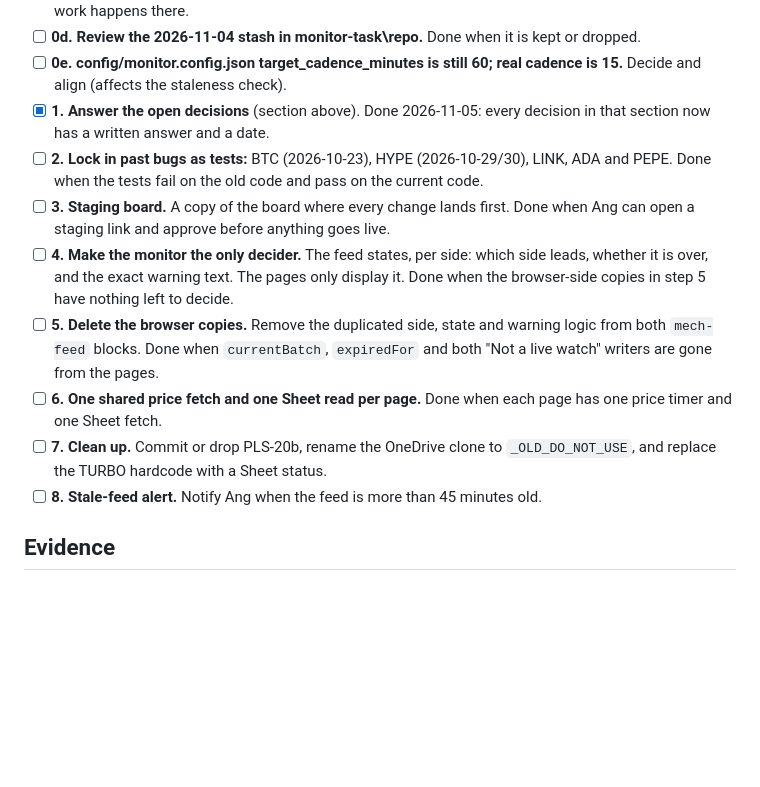
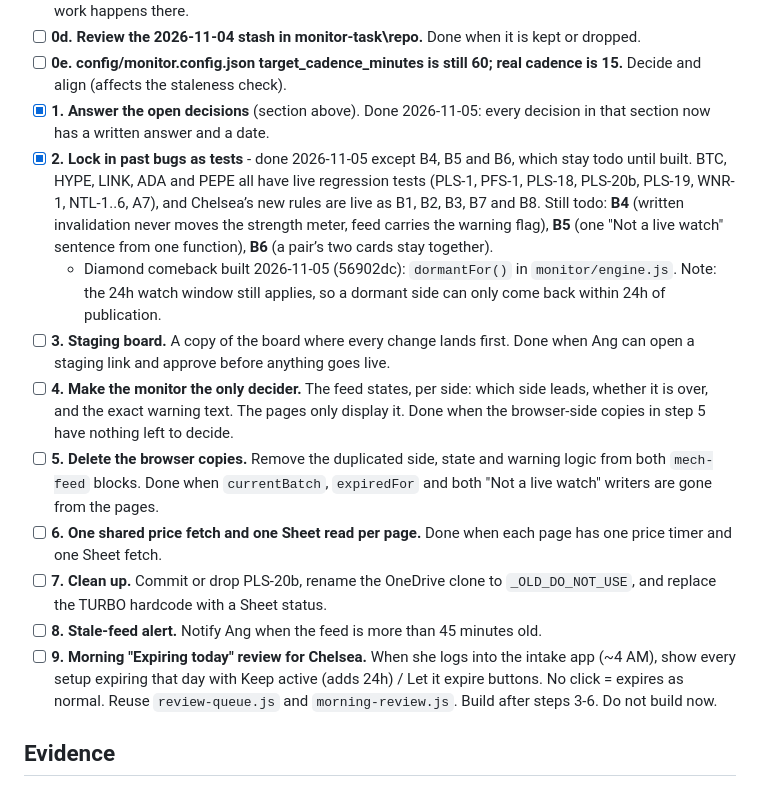
Before and after one commit to angiemcunningham-dot/levelup-sheets, a Markdown page: CURRENT_STATE.md, the part around the change. GitHub-like rendering; blank space fills up the shorter version.

Commit message:
CURRENT_STATE: fix plan step 2 done except B4/B5/B6, and a new step 9
Same doc as the monitor repo, kept identical. The comeback is built (monitor 56902dc); B4, B5
and B6 remain todo, and B5 - one 'Not a live watch' sentence - is board-side work in this repo.

Co-Authored-By: Claude Opus 5 <noreply@anthropic.com>

```diff
--- a/CURRENT_STATE.md
+++ b/CURRENT_STATE.md
@@ -89,13 +89,15 @@ Do these in order. Each step is done only when its check passes, and the result
 - [ ] **0d. Review the 2026-11-04 stash in monitor-task\repo.** Done when it is kept or dropped.
 - [ ] **0e. config/monitor.config.json target_cadence_minutes is still 60; real cadence is 15.** Decide and align (affects the staleness check).
 - [x] **1. Answer the open decisions** (section above). Done 2026-11-05: every decision in that section now has a written answer and a date.
-- [ ] **2. Lock in past bugs as tests:** BTC (2026-10-23), HYPE (2026-10-29/30), LINK, ADA and PEPE. Done when the tests fail on the old code and pass on the current code.
+- [x] **2. Lock in past bugs as tests** - done 2026-11-05 except B4, B5 and B6, which stay todo until built. BTC, HYPE, LINK, ADA and PEPE all have live regression tests (PLS-1, PFS-1, PLS-18, PLS-20b, PLS-19, WNR-1, NTL-1..6, A7), and Chelsea’s new rules are live as B1, B2, B3, B7 and B8. Still todo: **B4** (written invalidation never moves the strength meter, feed carries the warning flag), **B5** (one "Not a live watch" sentence from one function), **B6** (a pair’s two cards stay together).
+  - Diamond comeback built 2026-11-05 (56902dc): `dormantFor()` in `monitor/engine.js`. Note: the 24h watch window still applies, so a dormant side can only come back within 24h of publication.
 - [ ] **3. Staging board.** A copy of the board where every change lands first. Done when Ang can open a staging link and approve before anything goes live.
 - [ ] **4. Make the monitor the only decider.** The feed states, per side: which side leads, whether it is over, and the exact warning text. The pages only display it. Done when the browser-side copies in step 5 have nothing left to decide.
 - [ ] **5. Delete the browser copies.** Remove the duplicated side, state and warning logic from both `mech-feed` blocks. Done when `currentBatch`, `expiredFor` and both "Not a live watch" writers are gone from the pages.
 - [ ] **6. One shared price fetch and one Sheet read per page.** Done when each page has one price timer and one Sheet fetch.
 - [ ] **7. Clean up.** Commit or drop PLS-20b, rename the OneDrive clone to `_OLD_DO_NOT_USE`, and replace the TURBO hardcode with a Sheet status.
 - [ ] **8. Stale-feed alert.** Notify Ang when the feed is more than 45 minutes old.
+- [ ] **9. Morning "Expiring today" review for Chelsea.** When she logs into the intake app (~4 AM), show every setup expiring that day with Keep active (adds 24h) / Let it expire buttons. No click = expires as normal. Reuse `review-queue.js` and `morning-review.js`. Build after steps 3-6. Do not build now.
 
 ## Evidence
 
```
